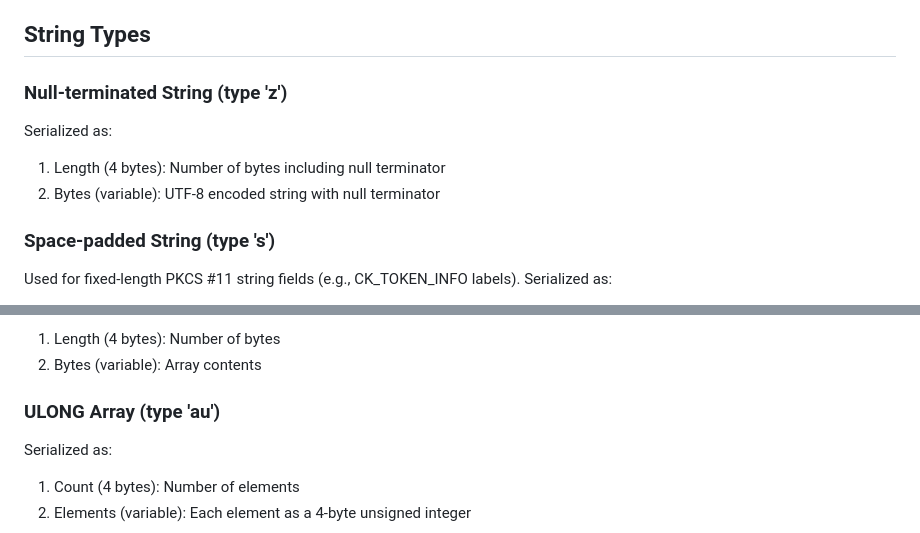
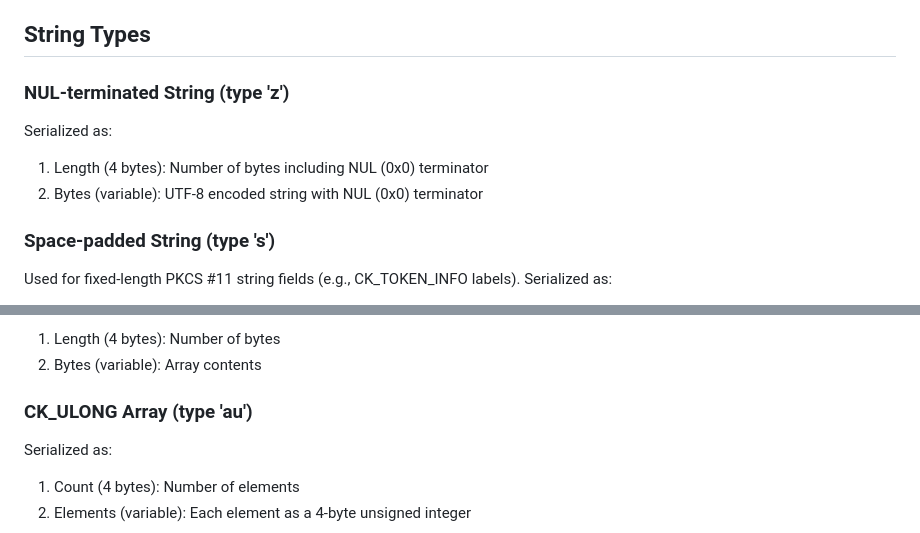
Before and after one commit to ueno/draft-ueno-pkcs11-rpc, a Markdown page: draft-ueno-pkcs11-rpc.md, 2 parts joined by grey strips. Rendered like a GitHub page.

Commit message:
Wording fixes
Signed-off-by: Daiki Ueno <dueno@redhat.com>

```diff
--- a/draft-ueno-pkcs11-rpc.md
+++ b/draft-ueno-pkcs11-rpc.md
@@ -323,11 +323,11 @@ Serialized as two bytes: major version followed by minor version.
 
 ## String Types
 
-### Null-terminated String (type 'z')
+### NUL-terminated String (type 'z')
 
 Serialized as:
-1. Length (4 bytes): Number of bytes including null terminator
-2. Bytes (variable): UTF-8 encoded string with null terminator
+1. Length (4 bytes): Number of bytes including NUL (0x0) terminator
+2. Bytes (variable): UTF-8 encoded string with NUL (0x0) terminator
 
 ### Space-padded String (type 's')
 
@@ -343,7 +343,7 @@ Serialized as:
 1. Length (4 bytes): Number of bytes
 2. Bytes (variable): Array contents
 
-### ULONG Array (type 'au')
+### CK_ULONG Array (type 'au')
 
 Serialized as:
 1. Count (4 bytes): Number of elements
```
